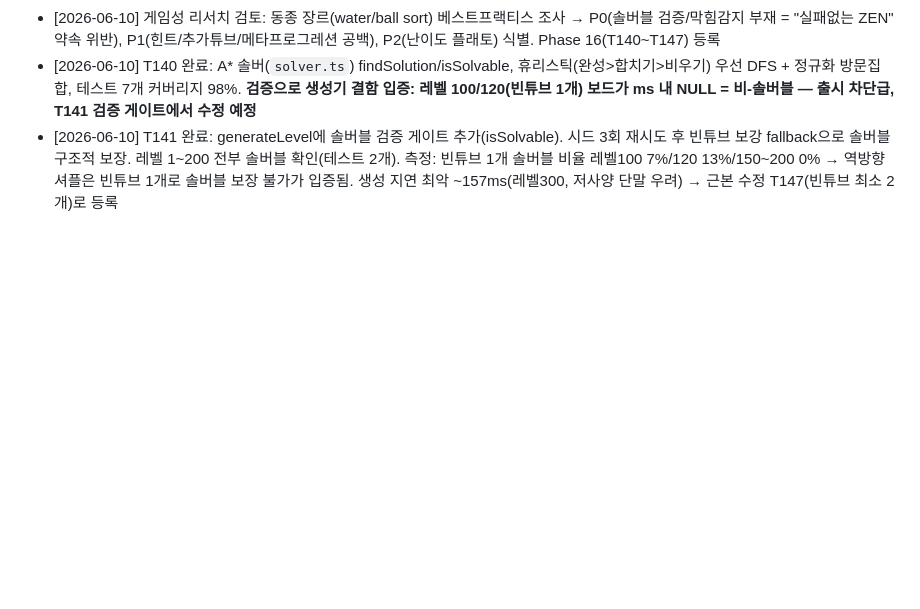
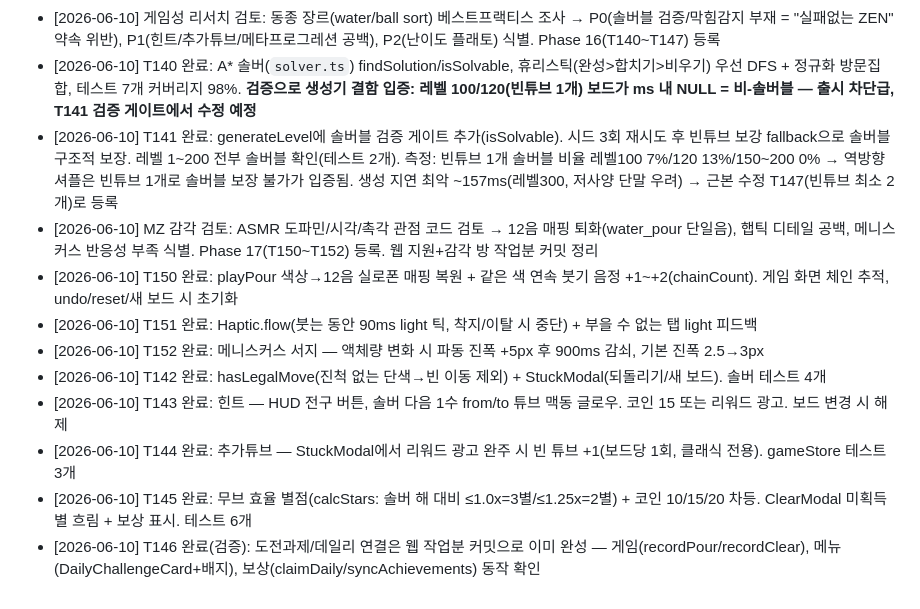
Before and after one commit to dbwls99706/sort-zen, a Markdown page: PROGRESS.md, the part around the change. Rendered like a GitHub page; blank space fills up the shorter version.

Commit message:
docs: 진행 로그 갱신 + T146 연결 완료 검증 기록
- PROGRESS.md에 MZ 감각 검토 및 T142~T146/T150~T152 사이클 로그 추가
- T146은 웹 작업분 커밋에 이미 포함되어 완성 상태임을 확인하고 체크

```diff
--- a/PROGRESS.md
+++ b/PROGRESS.md
@@ -62,3 +62,12 @@
 - [2026-06-10] 게임성 리서치 검토: 동종 장르(water/ball sort) 베스트프랙티스 조사 → P0(솔버블 검증/막힘감지 부재 = "실패없는 ZEN" 약속 위반), P1(힌트/추가튜브/메타프로그레션 공백), P2(난이도 플래토) 식별. Phase 16(T140~T147) 등록
 - [2026-06-10] T140 완료: A* 솔버(`solver.ts`) findSolution/isSolvable, 휴리스틱(완성>합치기>비우기) 우선 DFS + 정규화 방문집합, 테스트 7개 커버리지 98%. **검증으로 생성기 결함 입증: 레벨 100/120(빈튜브 1개) 보드가 ms 내 NULL = 비-솔버블 — 출시 차단급, T141 검증 게이트에서 수정 예정**
 - [2026-06-10] T141 완료: generateLevel에 솔버블 검증 게이트 추가(isSolvable). 시드 3회 재시도 후 빈튜브 보강 fallback으로 솔버블 구조적 보장. 레벨 1~200 전부 솔버블 확인(테스트 2개). 측정: 빈튜브 1개 솔버블 비율 레벨100 7%/120 13%/150~200 0% → 역방향 셔플은 빈튜브 1개로 솔버블 보장 불가가 입증됨. 생성 지연 최악 ~157ms(레벨300, 저사양 단말 우려) → 근본 수정 T147(빈튜브 최소 2개)로 등록
+- [2026-06-10] MZ 감각 검토: ASMR 도파민/시각/촉각 관점 코드 검토 → 12음 매핑 퇴화(water_pour 단일음), 햅틱 디테일 공백, 메니스커스 반응성 부족 식별. Phase 17(T150~T152) 등록. 웹 지원+감각 방 작업분 커밋 정리
+- [2026-06-10] T150 완료: playPour 색상→12음 실로폰 매핑 복원 + 같은 색 연속 붓기 음정 +1~+2(chainCount). 게임 화면 체인 추적, undo/reset/새 보드 시 초기화
+- [2026-06-10] T151 완료: Haptic.flow(붓는 동안 90ms light 틱, 착지/이탈 시 중단) + 부을 수 없는 탭 light 피드백
+- [2026-06-10] T152 완료: 메니스커스 서지 — 액체량 변화 시 파동 진폭 +5px 후 900ms 감쇠, 기본 진폭 2.5→3px
+- [2026-06-10] T142 완료: hasLegalMove(진척 없는 단색→빈 이동 제외) + StuckModal(되돌리기/새 보드). 솔버 테스트 4개
+- [2026-06-10] T143 완료: 힌트 — HUD 전구 버튼, 솔버 다음 1수 from/to 튜브 맥동 글로우. 코인 15 또는 리워드 광고. 보드 변경 시 해제
+- [2026-06-10] T144 완료: 추가튜브 — StuckModal에서 리워드 광고 완주 시 빈 튜브 +1(보드당 1회, 클래식 전용). gameStore 테스트 3개
+- [2026-06-10] T145 완료: 무브 효율 별점(calcStars: 솔버 해 대비 ≤1.0x=3별/≤1.25x=2별) + 코인 10/15/20 차등. ClearModal 미획득 별 흐림 + 보상 표시. 테스트 6개
+- [2026-06-10] T146 완료(검증): 도전과제/데일리 연결은 웹 작업분 커밋으로 이미 완성 — 게임(recordPour/recordClear), 메뉴(DailyChallengeCard+배지), 보상(claimDaily/syncAchievements) 동작 확인
```
Also changed, not shown: TASKS.md (+1 -1 lines).
